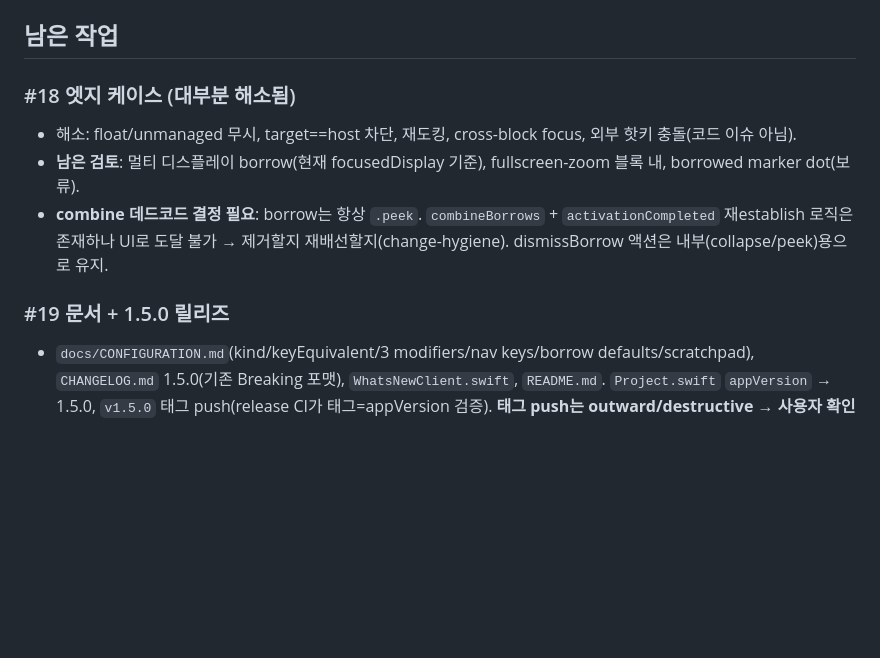
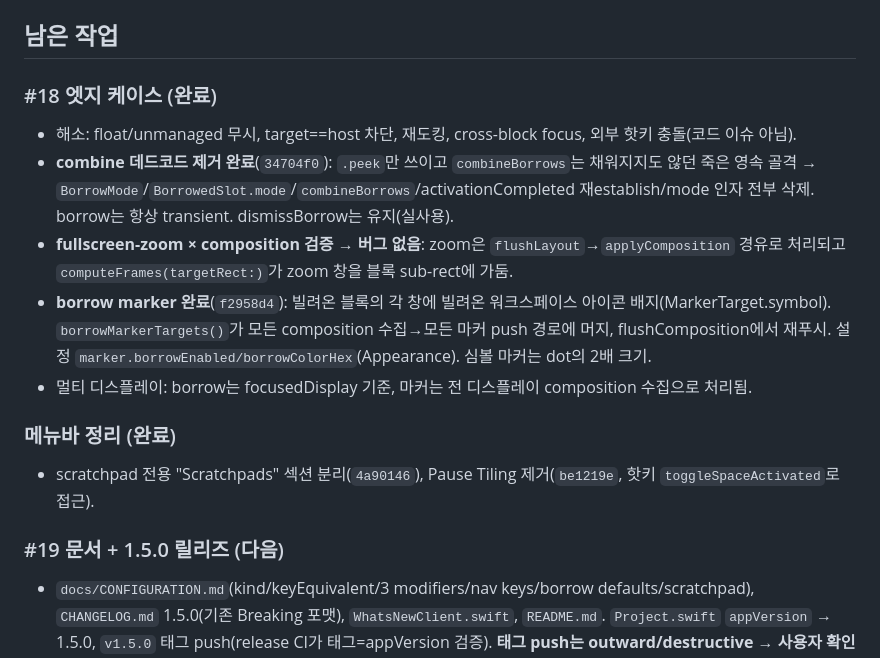
Before and after one commit to PangMo5/Tatami, a Markdown page: docs/wip-borrow-composition.md, the part around the change. GitHub-like rendering; blank space fills up the shorter version.

Commit message:
docs(borrow): mark #18 edge cases + menubar polish done
combine removed, fullscreen-zoom verified, borrow markers landed, menu
bar tidied; only #19 (docs + 1.5.0 release) remains.

```diff
--- a/docs/wip-borrow-composition.md
+++ b/docs/wip-borrow-composition.md
@@ -47,11 +47,15 @@
   - `WorkspaceList/WorkspaceListView.swift`: scratchpad/borrowed 뱃지 + "Borrow Here" 컨텍스트 메뉴.
 
 ## 남은 작업
-### #18 엣지 케이스 (대부분 해소됨)
+### #18 엣지 케이스 (완료)
 - 해소: float/unmanaged 무시, target==host 차단, 재도킹, cross-block focus, 외부 핫키 충돌(코드 이슈 아님).
-- **남은 검토**: 멀티 디스플레이 borrow(현재 focusedDisplay 기준), fullscreen-zoom 블록 내, borrowed marker dot(보류).
-- **combine 데드코드 결정 필요**: borrow는 항상 `.peek`. `combineBorrows` + `activationCompleted` 재establish 로직은 존재하나 UI로 도달 불가 → 제거할지 재배선할지(change-hygiene). dismissBorrow 액션은 내부(collapse/peek)용으로 유지.
-### #19 문서 + 1.5.0 릴리즈
+- **combine 데드코드 제거 완료**(`34704f0`): `.peek`만 쓰이고 `combineBorrows`는 채워지지도 않던 죽은 영속 골격 → `BorrowMode`/`BorrowedSlot.mode`/`combineBorrows`/activationCompleted 재establish/mode 인자 전부 삭제. borrow는 항상 transient. dismissBorrow는 유지(실사용).
+- **fullscreen-zoom × composition 검증 → 버그 없음**: zoom은 `flushLayout`→`applyComposition` 경유로 처리되고 `computeFrames(targetRect:)`가 zoom 창을 블록 sub-rect에 가둠.
+- **borrow marker 완료**(`f2958d4`): 빌려온 블록의 각 창에 빌려온 워크스페이스 아이콘 배지(MarkerTarget.symbol). `borrowMarkerTargets()`가 모든 composition 수집→모든 마커 push 경로에 머지, flushComposition에서 재푸시. 설정 `marker.borrowEnabled/borrowColorHex`(Appearance). 심볼 마커는 dot의 2배 크기.
+- 멀티 디스플레이: borrow는 focusedDisplay 기준, 마커는 전 디스플레이 composition 수집으로 처리됨.
+### 메뉴바 정리 (완료)
+- scratchpad 전용 "Scratchpads" 섹션 분리(`4a90146`), Pause Tiling 제거(`be1219e`, 핫키 `toggleSpaceActivated`로 접근).
+### #19 문서 + 1.5.0 릴리즈 (다음)
 - `docs/CONFIGURATION.md`(kind/keyEquivalent/3 modifiers/nav keys/borrow defaults/scratchpad), `CHANGELOG.md` 1.5.0(기존 Breaking 포맷), `WhatsNewClient.swift`, `README.md`. `Project.swift` `appVersion` → 1.5.0, `v1.5.0` 태그 push(release CI가 태그=appVersion 검증). **태그 push는 outward/destructive → 사용자 확인 후.**
 
 ## 주의 / 함정
```
